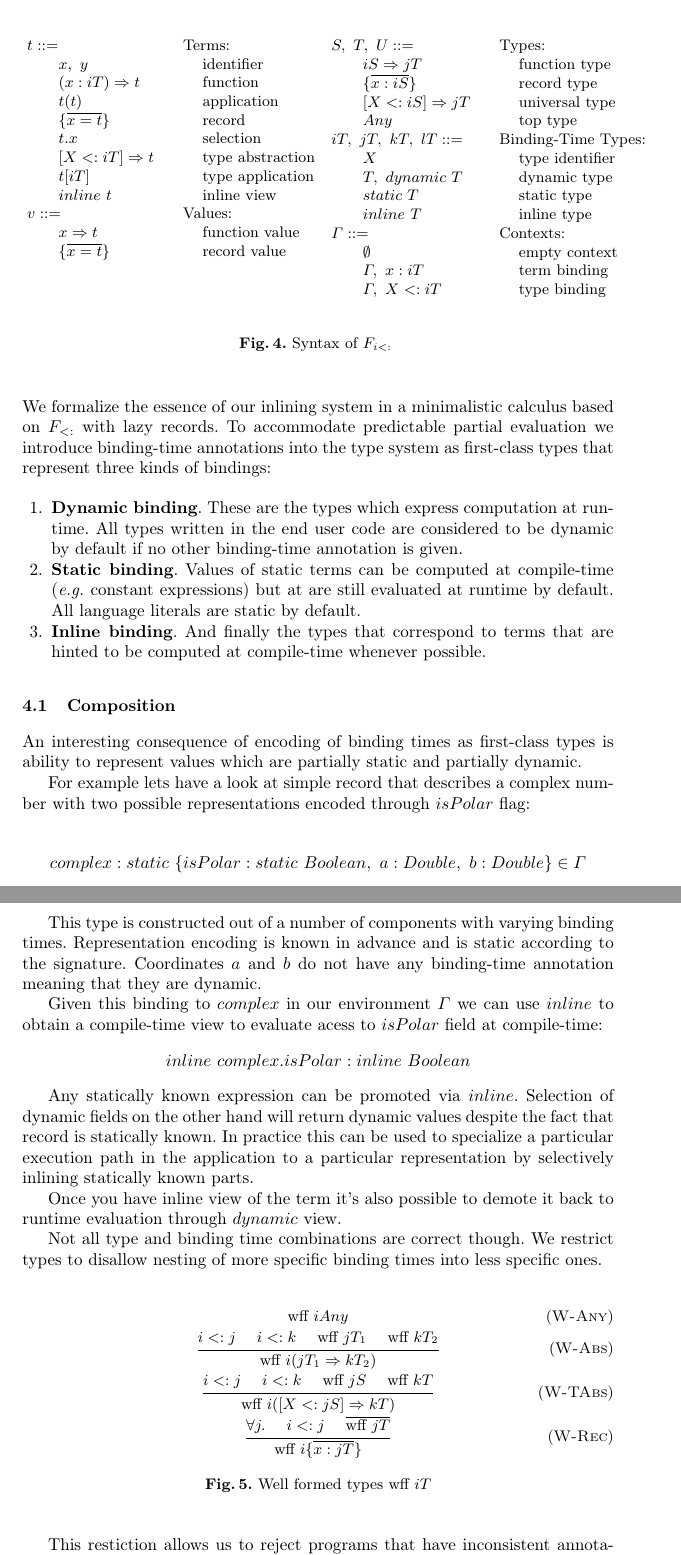
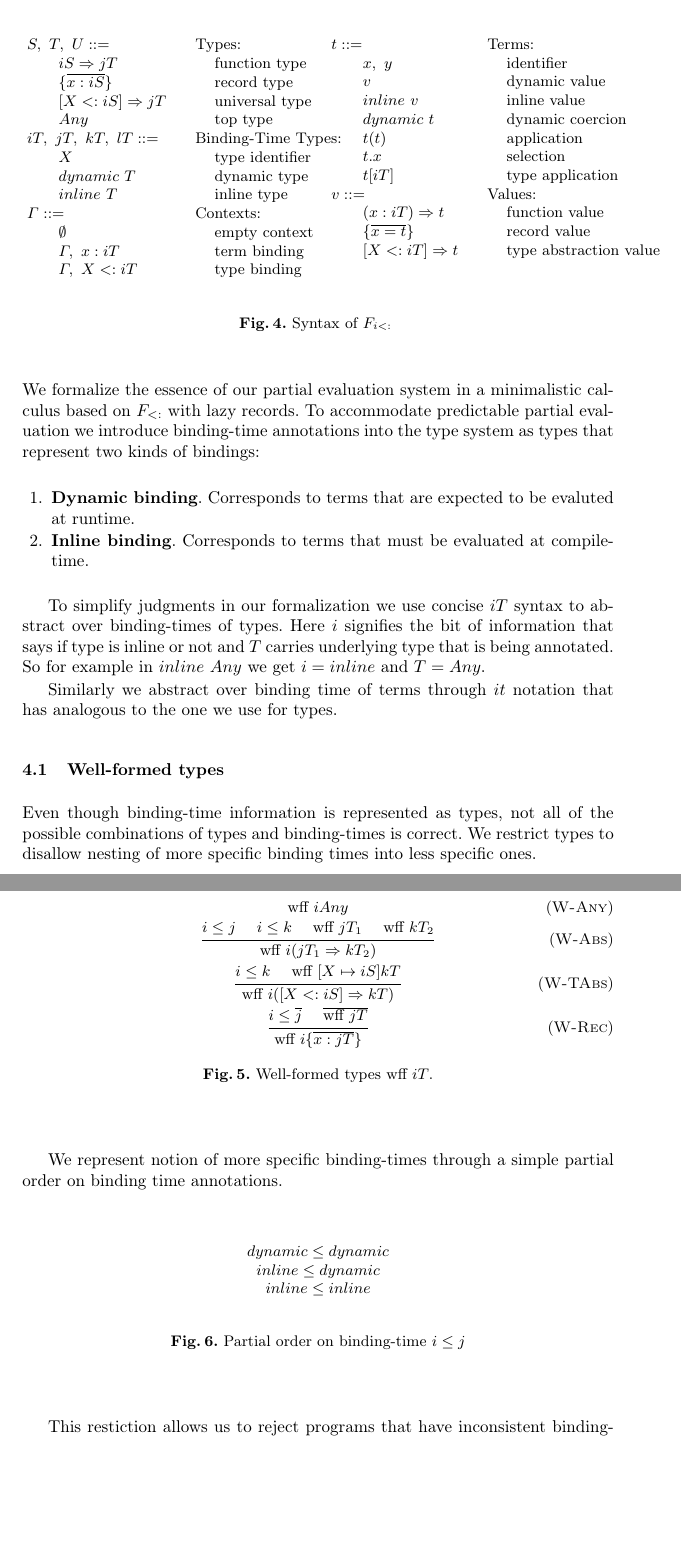
Before and after one commit to vjovanov/papers, a LaTeX thesis (2015-ecoop/paper.tex, which reads 2015-ecoop/calculus.tex): two parts of pages 8 and 9 of 16, joined at a grey line, cut so that both start at the same text, the shorter picture padded with empty space. Compiled offline with pdfLaTeX.

Commit message:
Simplified calculus

```diff
--- a/2015-ecoop/calculus.tex
+++ b/2015-ecoop/calculus.tex
@@ -4,20 +4,6 @@
 
 \begin{figure}[H]
 \begin{multicols}{2}
-\syntaxfig{
-  t ::=                             & \lindent{\mbox{Terms:}}              \\
-  \gap x,\ y                        & \mbox{identifier}                    \\
-  \gap (x: \i{T}) \ra t             & \mbox{function}                      \\
-  \gap t(t)                         & \mbox{application}                   \\
-  \gap \{ \seq{x = t} \}            & \mbox{record}                        \\
-  \gap t.x                          & \mbox{selection}                     \\
-  \gap [X <: \i{T}] \ra t           & \mbox{type abstraction }             \\
-  \gap t [\i{T}]                    & \mbox{type application}              \\
-  \gap \inline{t}                   & \mbox{inline view}                   \\
-  v ::=                             & \lindent{\mbox{Values:}}             \\
-  \gap x \ra t                      & \mbox{function value}                \\
-  \gap \{ \seq{x = t} \}            & \mbox{record value}                  \\
-}
 \syntaxfig{
   S,\ T,\ U ::=                     & \lindent{\mbox{Types:}}              \\
   \gap \i{S} \ra \j{T}              & \mbox{function type}                 \\
@@ -26,89 +12,87 @@
   \gap Any                          & \mbox{top type}                      \\
   \i{T},\ \j{T},\ \k{T},\ \l{T} ::= & \lindent{\mbox{Binding-Time Types:}} \\
   \gap X                            & \mbox{type identifier}               \\
-  \gap T,\ \dynamic{T}              & \mbox{dynamic type}                  \\
-  \gap \static{T}                   & \mbox{static type}                   \\
+  \gap \dynamic{T}                  & \mbox{dynamic type}                  \\
   \gap \inline{T}                   & \mbox{inline type}                   \\
   \Gamma ::=                        & \lindent{\mbox{Contexts:}}           \\
   \gap \emptyset                    & \mbox{empty context}                 \\
-  \gap \Gamma,\ x: iT               & \mbox{term binding}                  \\
-  \gap \Gamma,\ X <: iT             & \mbox{type binding}                  \\
+  \gap \Gamma,\ x: \i{T}            & \mbox{term binding}                  \\
+  \gap \Gamma,\ X <: \i{T}          & \mbox{type binding}                  \\
+}
+\syntaxfig{
+  t ::=                             & \lindent{\mbox{Terms:}}              \\
+  \gap x,\ y                        & \mbox{identifier}                    \\
+  \gap v                            & \mbox{dynamic value}                 \\
+  \gap \inline{v}                   & \mbox{inline value}                  \\
+  \gap \dynamic{t}                  & \mbox{dynamic coercion}              \\
+  \gap t(t)                         & \mbox{application}                   \\
+  \gap t.x                          & \mbox{selection}                     \\
+  \gap t [\i{T}]                    & \mbox{type application}              \\
+  v ::=                             & \lindent{\mbox{Values:}}             \\
+  \gap (x: \i{T}) \ra t             & \mbox{function value}                \\
+  \gap \{ \seq{x = t} \}            & \mbox{record value}                  \\
+  \gap [X <: \i{T}] \ra t           & \mbox{type abstraction value}        \\
 }
 \end{multicols}
 \caption{Syntax of \calculus}
 \end{figure}
 
-We formalize the essence of our inlining system in a minimalistic calculus based
-on $F_{<:}$ with lazy records. To accommodate predictable partial evaluation we
-introduce binding-time annotations into the type system as first-class types that
-represent three kinds of bindings:
+We formalize the essence of our partial evaluation system in a minimalistic calculus
+based on $F_{<:}$ with lazy records. To accommodate predictable partial evaluation we
+introduce binding-time annotations into the type system as types that
+represent two kinds of bindings:
 
 \begin{enumerate}
-  \item \textbf{Dynamic binding}. These are the types which express computation at runtime.
-        All types written in the end user code are considered to be dynamic by default if
-        no other binding-time annotation is given.
-
-  \item \textbf{Static binding}. Values of static terms can be computed at compile-time
-        (\eg constant expressions) but at are still evaluated at runtime by default.
-        All language literals are static by default.
-
-  \item \textbf{Inline binding}. And finally the types that correspond to terms that
-        are hinted to be computed at compile-time whenever possible.
+  \item \textbf{Dynamic binding}. Corresponds to terms that are expected to be evaluted at runtime.
+  \item \textbf{Inline binding}. Corresponds to terms that must be evaluated at compile-time.
 \end{enumerate}
 
-\subsection{Composition}
+To simplify judgments in our formalization we use concise $\i{T}$ syntax to abstract over
+binding-times of types. Here $i$ signifies the bit of information that says if type is inline
+or not and $T$ carries underlying type that is being annotated. So for example in $\inline{Any}$
+we get $i = inline$ and $T = Any$.
 
-An interesting consequence of encoding of binding times as first-class types is
-ability to represent values which are partially static and partially dynamic.
+Similarly we abstract over binding time of terms through $\i{t}$ notation that has analogous
+to the one we use for types.
 
-For example lets have a look at simple record that describes a complex number with
-two possible representations encoded through $isPolar$ flag:
+\subsection{Well-formed types}
 
-\begin{equation}\nonumber
-    complex: \static{\{ isPolar: \static{Boolean},\ a: Double,\ b: Double \}} \in \Gamma
-\end{equation}
-
-This type is constructed out of a number of components with varying binding times.
-Representation encoding is known in advance and is static according to the signature.
-Coordinates $a$ and $b$ do not have any binding-time annotation meaning that they are
-dynamic.
-
-Given this binding to $complex$ in our environment $\Gamma$ we can use $inline$ to obtain
-a compile-time view to evaluate acess to $isPolar$ field at compile-time:
-\begin{equation}\nonumber
-  \inline{complex.isPolar}: \inline{Boolean}
-\end{equation}
-
-Any statically known expression can be promoted via $inline$. Selection of dynamic fields
-on the other hand will return dynamic values despite the fact that record is statically known.
-In practice this can be used to specialize a particular execution path in the application to
-a particular representation by selectively inlining statically known parts.
-
-Once you have inline view of the term it's also possible to demote it back to runtime evaluation
-through $dynamic$ view.
-
-Not all type and binding time combinations are correct though. We restrict types
-to disallow nesting of more specific binding times into less specific ones.
+Even though binding-time information is represented as types, not all
+of the possible combinations of types and binding-times is correct.
+We restrict types to disallow nesting of more specific binding times
+into less specific ones.
 
 \begin{figure}[H]
   \infax[\textsc{W-Any}]
   {\wff{\i{Any}}}
 
   \infrule[\textsc{W-Abs}]
-  {i <: j \ \ \ \ i <: k \ \ \ \ \wff{\j{T_1}} \ \ \ \ \wff{\k{T_2}}}
+  {i \leq j \ \ \ \ i \leq k \ \ \ \ \wff{\j{T_1}} \ \ \ \ \wff{\k{T_2}}}
   {\wff{\i{(\j{T_1} \ra \k{T_2})}}}
 
   \infrule[\textsc{W-TAbs}]
-  {i <: j \ \ \ \ i <: k \ \ \ \ \wff{\j{S}} \ \ \ \ \wff{\k{T}}}
-  {\wff{\i{([X <: \j{S}] \ra \k{T})}}}
+  {i \leq k \ \ \ \ \wff{[X \mapsto \i{S}] \k{T}}}
+  {\wff{\i{([X <: \i{S}] \ra \k{T})}}}
 
   \infrule[\textsc{W-Rec}]
-  {\forall j. \ \ \ \ i <: j \ \ \ \ \seq{\wff{\j{T}}}}
+  {i \leq \seq{j} \ \ \ \ \seq{\wff{\j{T}}}}
   {\wff{\i{\{\seq{x: \j{T}}\}}}}
-\caption {Well formed types $\wff{\i{T}}$}
+\caption{Well-formed types $\wff{\i{T}}$.}
 \end{figure}
 
-This restiction allows us to reject programs that have inconsistent annotations.
+We represent notion of more specific binding-times through
+a simple partial order on binding time annotations.
+
+\begin{figure}[H]
+  \begin{center}
+  $ dynamic \leq dynamic $ \\
+  $ inline  \leq dynamic $ \\
+  $ inline  \leq inline  $
+  \end{center}
+\caption{Partial order on binding-time $i \leq j$}
+\end{figure}
+
+This restiction allows us to reject programs that have inconsistent binding-time annotations.
 For example the following function has incorrectly annotated parameter binding time:
 \begin{equation}\nonumber
     (x: \inline{Int}) \ra x + 1
```
Also changed, not shown: 2015-ecoop/calculus.tex (197 more changed lines).
